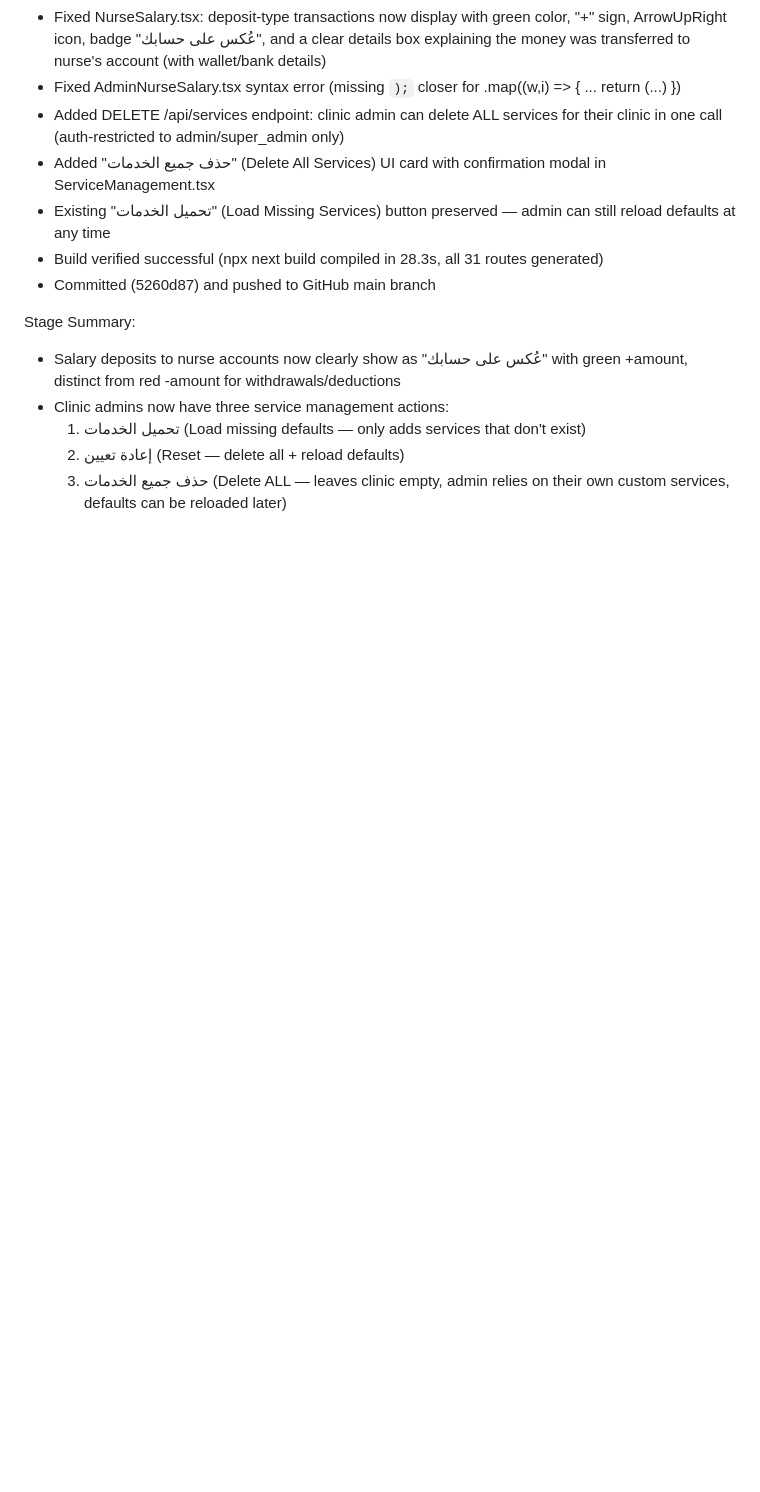
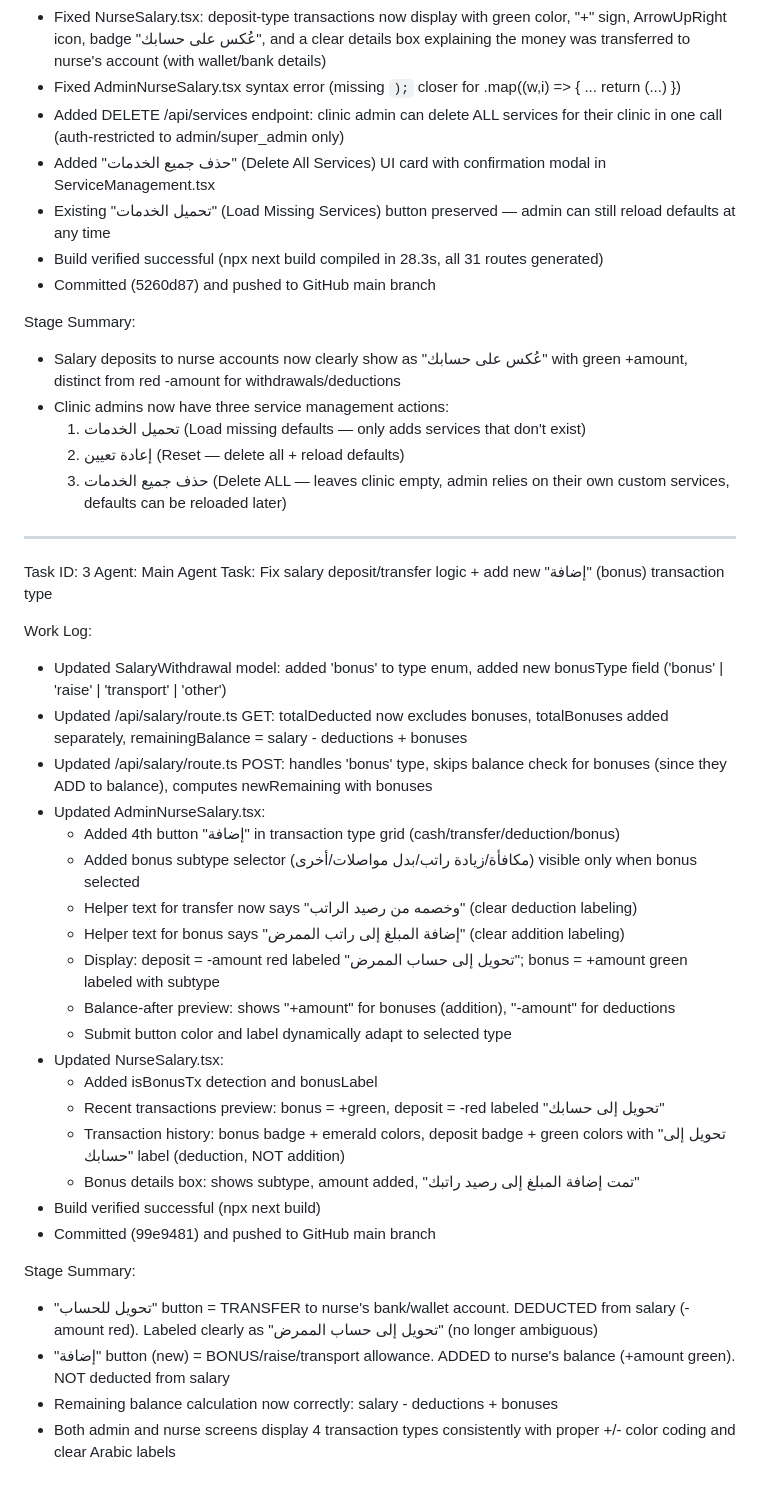
Before and after one commit to ForexYemeni/clinic, a Markdown page: worklog.md, the part around the change. GitHub-like rendering; blank space fills up the shorter version.

Commit message:
0d148265-13b6-427d-b20f-b32b08579902

```diff
--- a/worklog.md
+++ b/worklog.md
@@ -50,3 +50,34 @@ Stage Summary:
   1. تحميل الخدمات (Load missing defaults — only adds services that don't exist)
   2. إعادة تعيين (Reset — delete all + reload defaults)
   3. حذف جميع الخدمات (Delete ALL — leaves clinic empty, admin relies on their own custom services, defaults can be reloaded later)
+
+---
+Task ID: 3
+Agent: Main Agent
+Task: Fix salary deposit/transfer logic + add new "إضافة" (bonus) transaction type
+
+Work Log:
+- Updated SalaryWithdrawal model: added 'bonus' to type enum, added new bonusType field ('bonus' | 'raise' | 'transport' | 'other')
+- Updated /api/salary/route.ts GET: totalDeducted now excludes bonuses, totalBonuses added separately, remainingBalance = salary - deductions + bonuses
+- Updated /api/salary/route.ts POST: handles 'bonus' type, skips balance check for bonuses (since they ADD to balance), computes newRemaining with bonuses
+- Updated AdminNurseSalary.tsx:
+  * Added 4th button "إضافة" in transaction type grid (cash/transfer/deduction/bonus)
+  * Added bonus subtype selector (مكافأة/زيادة راتب/بدل مواصلات/أخرى) visible only when bonus selected
+  * Helper text for transfer now says "وخصمه من رصيد الراتب" (clear deduction labeling)
+  * Helper text for bonus says "إضافة المبلغ إلى راتب الممرض" (clear addition labeling)
+  * Display: deposit = -amount red labeled "تحويل إلى حساب الممرض"; bonus = +amount green labeled with subtype
+  * Balance-after preview: shows "+amount" for bonuses (addition), "-amount" for deductions
+  * Submit button color and label dynamically adapt to selected type
+- Updated NurseSalary.tsx:
+  * Added isBonusTx detection and bonusLabel
+  * Recent transactions preview: bonus = +green, deposit = -red labeled "تحويل إلى حسابك"
+  * Transaction history: bonus badge + emerald colors, deposit badge + green colors with "تحويل إلى حسابك" label (deduction, NOT addition)
+  * Bonus details box: shows subtype, amount added, "تمت إضافة المبلغ إلى رصيد راتبك"
+- Build verified successful (npx next build)
+- Committed (99e9481) and pushed to GitHub main branch
+
+Stage Summary:
+- "تحويل للحساب" button = TRANSFER to nurse's bank/wallet account. DEDUCTED from salary (-amount red). Labeled clearly as "تحويل إلى حساب الممرض" (no longer ambiguous)
+- "إضافة" button (new) = BONUS/raise/transport allowance. ADDED to nurse's balance (+amount green). NOT deducted from salary
+- Remaining balance calculation now correctly: salary - deductions + bonuses
+- Both admin and nurse screens display 4 transaction types consistently with proper +/- color coding and clear Arabic labels
```
